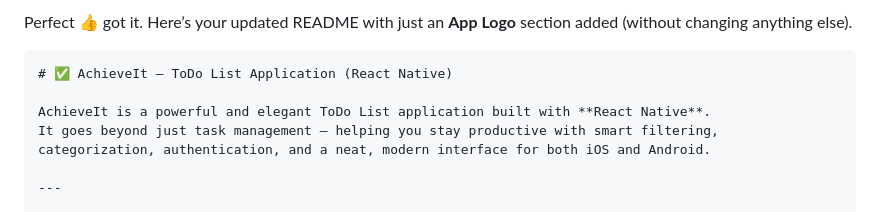
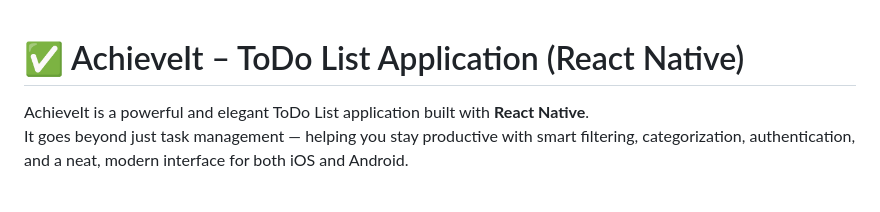
Before and after one commit to salmanazamdev/todo-list-app, a Markdown page: README.md, the part around the change. Rendered like a GitHub page.

`````diff
--- a/README.md
+++ b/README.md
@@ -1,6 +1,3 @@
-Perfect 👍 got it. Here’s your updated README with just an **App Logo** section added (without changing anything else).
-
-````markdown
 # ✅ AchieveIt – ToDo List Application (React Native)
 
 AchieveIt is a powerful and elegant ToDo List application built with **React Native**.
`````
